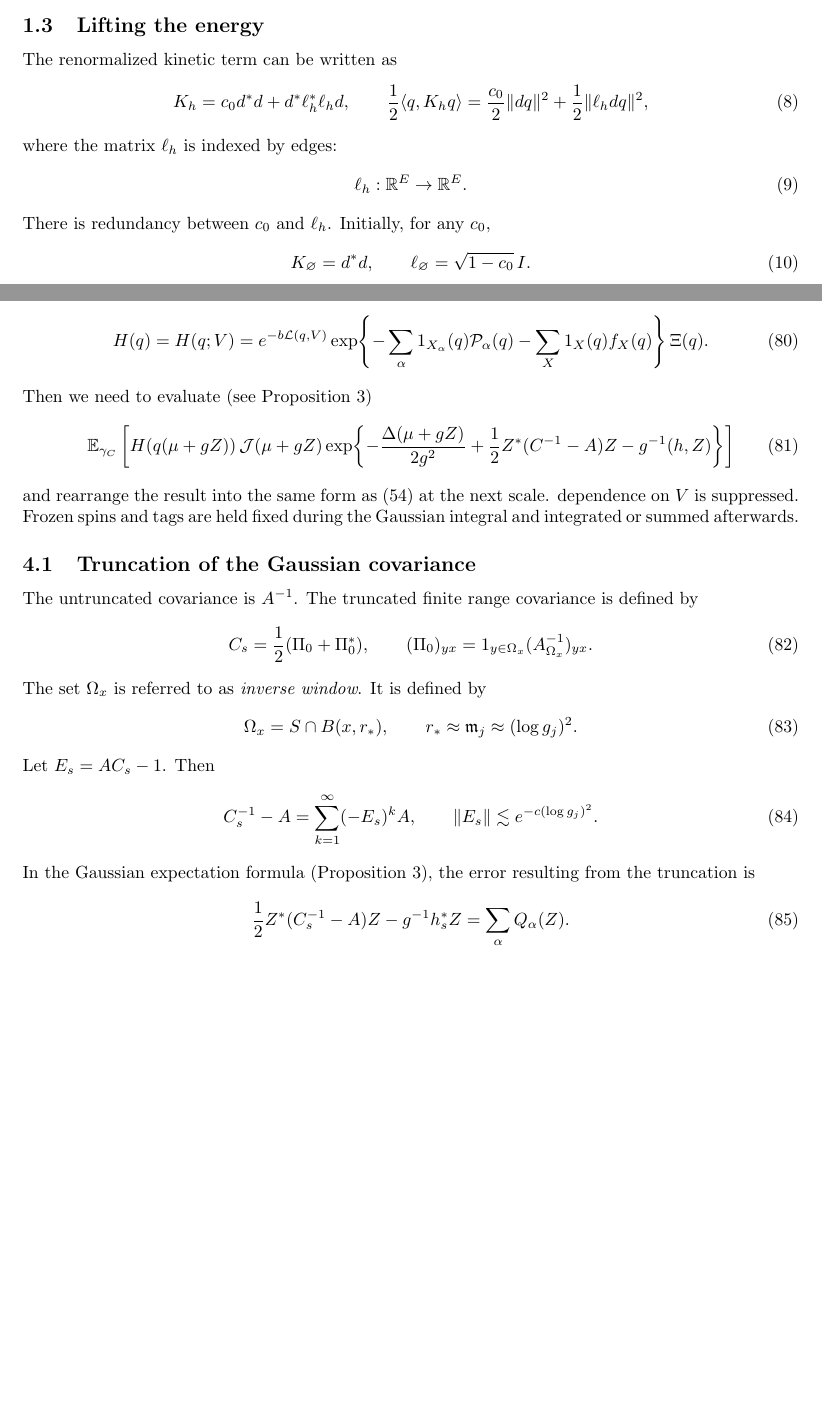
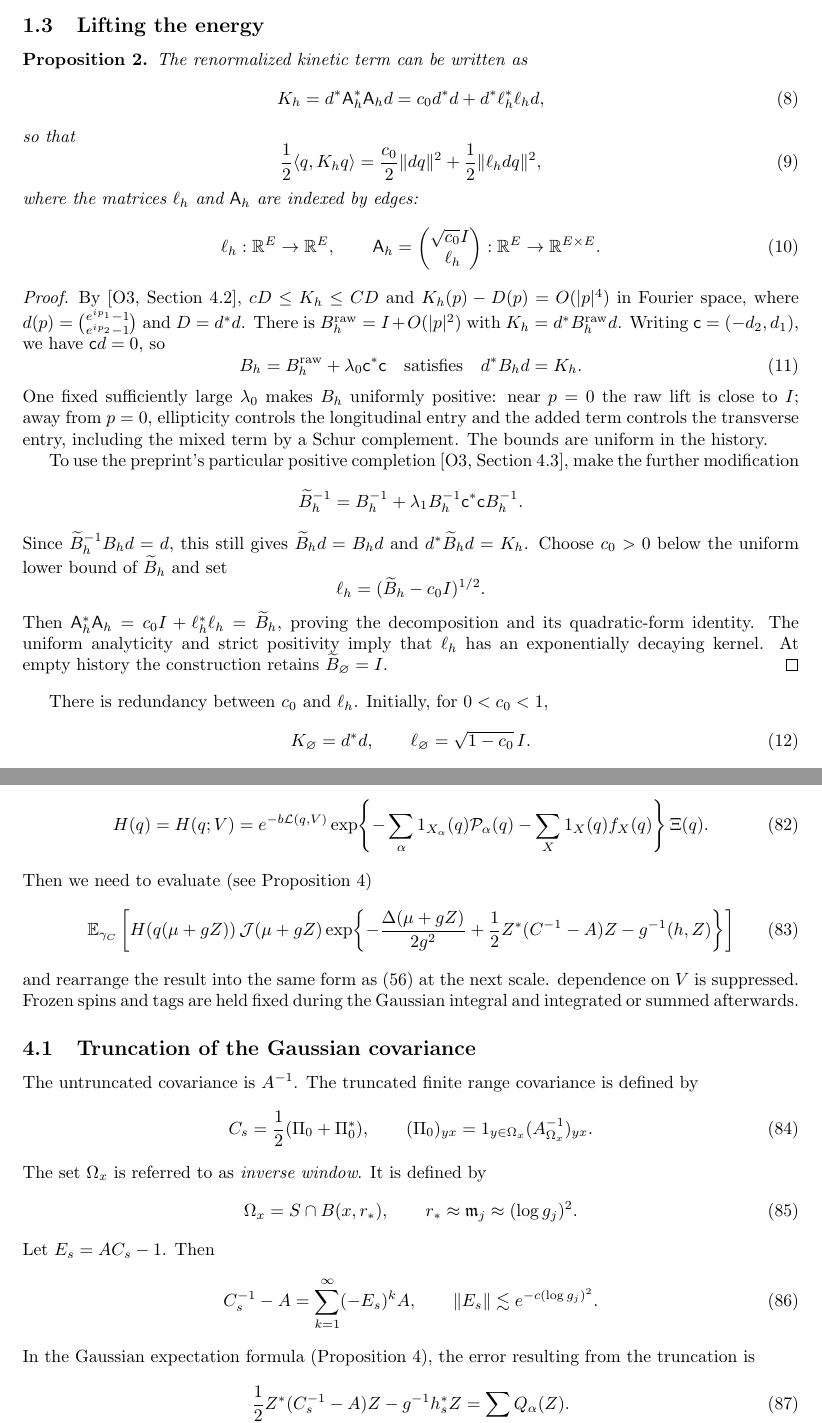
Before and after one commit to bauerscr/nlsm, a LaTeX document (blockspin.tex): two parts of pages 3 and 11 of 11 before the commit and two parts of pages 3 and 12 of 12 after it, joined at a grey line, cut so that both start at the same text, the shorter picture padded with empty space. Compiled offline with pdfLaTeX.

Commit message:
Some details in Section 1.3.

```diff
--- a/blockspin.tex
+++ b/blockspin.tex
@@ -129,19 +129,61 @@ and the corresponding kinetic term $K_h$.
 
 \subsection{Lifting the energy}
 
+\begin{proposition}
 The renormalized kinetic term can be written as
 \begin{equation}
- K_h=c_0d^*d+d^*\ell_h^*\ell_hd,
- \qquad
- \frac12\langle q,K_hq\rangle
- =\frac{c_0}{2}\|dq\|^2+\frac12\|\ell_hdq\|^2,
+ K_h
+ =d^* \mathsf A_h^* \mathsf A_h d
+ = c_0d^*d+d^*\ell_h^*\ell_hd,
 \end{equation}
-where the matrix $\ell_h$ is indexed by edges:
+so that
 \begin{equation}
-  \ell_h : \R^E \to \R^E.
+\frac12\langle q,K_hq\rangle
+=\frac{c_0}{2}\|dq\|^2+\frac12\|\ell_hdq\|^2,
 \end{equation}
+where the matrices $\ell_h$ and $\mathsf A_h$ are indexed by edges:
+\begin{equation}
+  \ell_h : \R^E \to \R^E,
+  \qquad
+  \mathsf A_h = \begin{pmatrix} \sqrt{c_0} I \\\ \ell_h \end{pmatrix} : \R^E \to \R^{E\times E}.
+\end{equation}
+\end{proposition}
+
+\begin{proof}
+By [O3, Section~4.2], $cD\le K_h\le CD$ and $K_h(p)-D(p)=O(|p|^4)$ in Fourier space, where
+$d(p)=\binom{e^{ip_1}-1}{e^{ip_2}-1}$ and $D=d^*d$.
+There is $B_h^{\rm raw}=I+O(|p|^2)$ with $K_h=d^*B_h^{\rm raw}d$.
+Writing $\mathsf c=(-d_2,d_1)$, we have $\mathsf c d=0$, so
+\begin{equation}
+ B_h=B_h^{\rm raw}+\lambda_0\mathsf c^*\mathsf c
+ \quad\text{satisfies}\quad d^*B_hd=K_h.
+\end{equation}
+One fixed sufficiently large $\lambda_0$ makes $B_h$ uniformly
+positive: near $p=0$ the raw lift is close to $I$; away from $p=0$,
+ellipticity controls the longitudinal entry and the added term
+controls the transverse entry, including the mixed term by a Schur
+complement.  The bounds are uniform in the history.
+
+To use the preprint's particular positive completion [O3, Section~4.3],
+make the further modification
+\[
+ \widetilde B_h^{-1}
+ =B_h^{-1}+\lambda_1 B_h^{-1}\mathsf c^*\mathsf c B_h^{-1}.
+\]
+Since $\widetilde B_h^{-1}B_hd=d$, this still gives
+$\widetilde B_hd=B_hd$ and $d^*\widetilde B_hd=K_h$.
+Choose $c_0>0$ below the uniform lower bound of $\widetilde B_h$ and set
+\[
+ \ell_h=(\widetilde B_h-c_0I)^{1/2}.
+\]
+Then $\mathsf A_h^*\mathsf A_h=c_0I+\ell_h^*\ell_h
+=\widetilde B_h$, proving the decomposition and its quadratic-form
+identity.  The uniform analyticity and strict positivity imply that
+$\ell_h$ has an exponentially decaying kernel.  At empty history the
+construction retains $\widetilde B_{\varnothing}=I$.
+\end{proof}
 There is redundancy between $c_0$ and $\ell_h$.
-Initially, for any $c_0$,
+Initially, for $0<c_0<1$,
 \begin{equation}
  K_{\varnothing}=d^*d,
  \qquad \ell_{\varnothing}=\sqrt{1-c_0}\,\Id.
```
